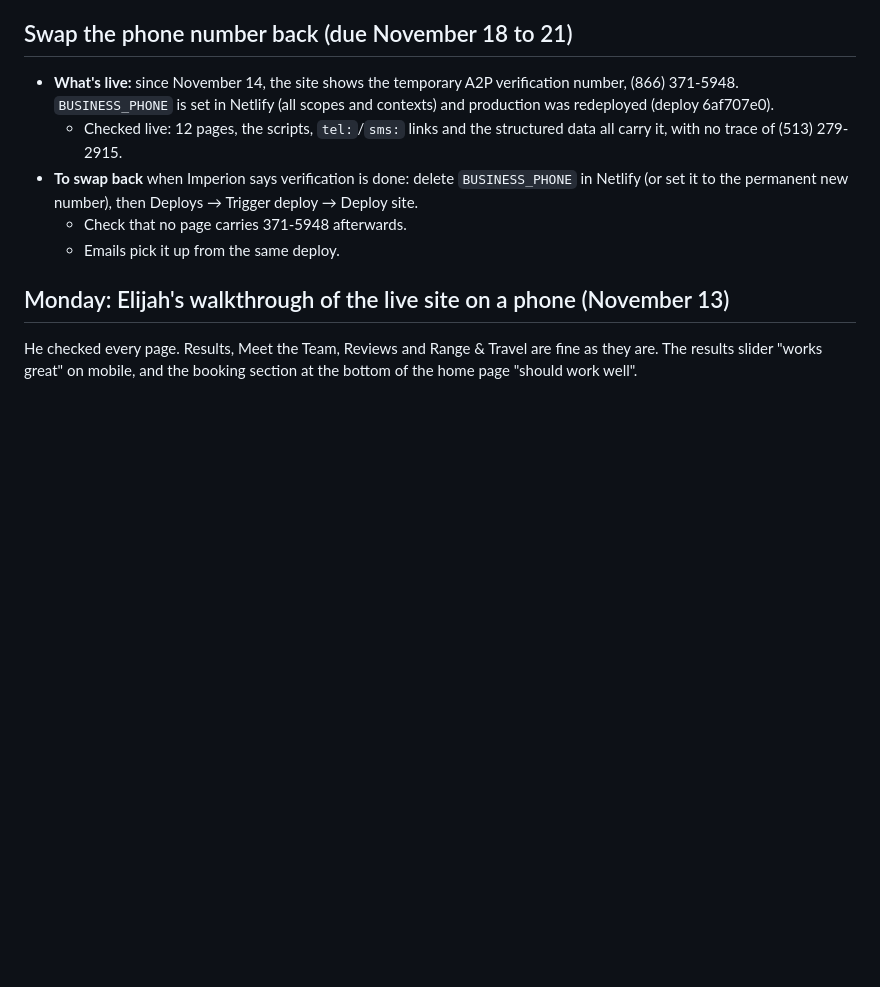
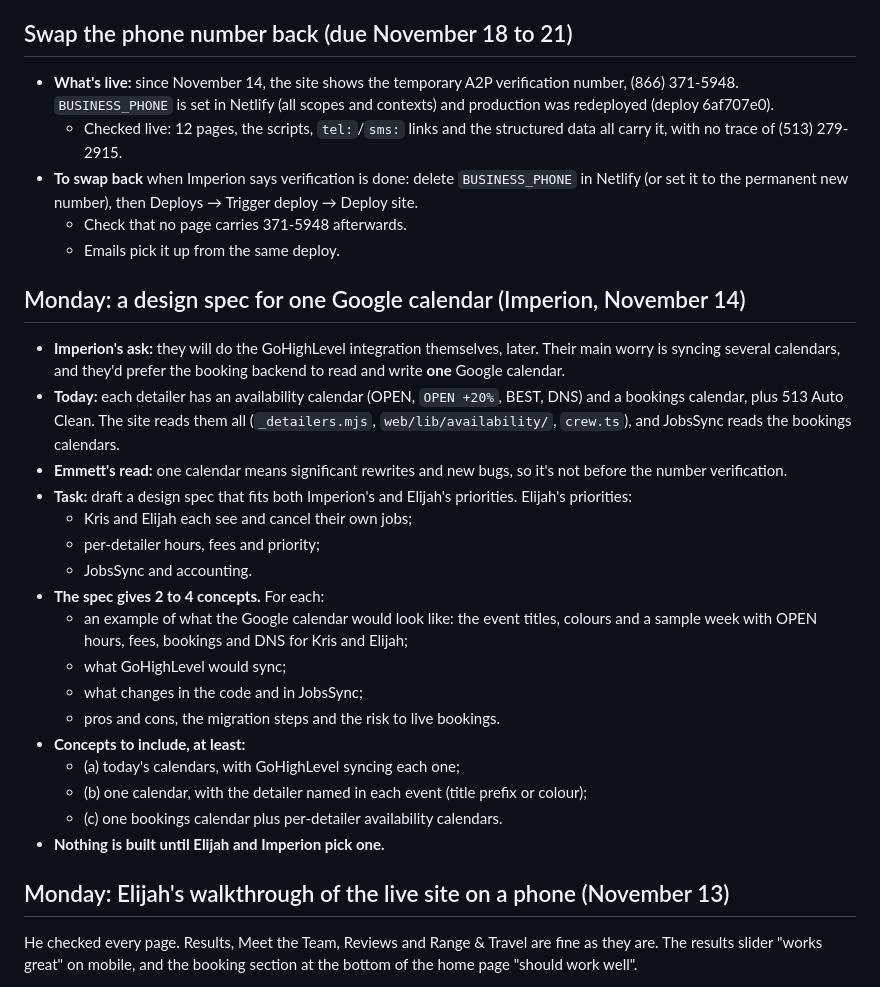
Before and after one commit to Ert850/513-Auto-Clean, a Markdown page: docs/QUEUE-AFTER-FRIDAY.md, the part around the change. Drawn GitHub-style; blank space fills up the shorter version.

Commit message:
Queue: Imperion's one-calendar request, as a Monday design spec task
Co-Authored-By: Claude Opus 5.5 <noreply@anthropic.com>

```diff
--- a/docs/QUEUE-AFTER-FRIDAY.md
+++ b/docs/QUEUE-AFTER-FRIDAY.md
@@ -9,6 +9,26 @@ Work that's agreed but deliberately not started before Friday. Newest first.
 - **To swap back** when Imperion says verification is done: delete `BUSINESS_PHONE` in Netlify (or set it to the permanent new number), then Deploys → Trigger deploy → Deploy site.
   - Check that no page carries 371-5948 afterwards.
   - Emails pick it up from the same deploy.
+
+## Monday: a design spec for one Google calendar (Imperion, November 14)
+
+- **Imperion's ask:** they will do the GoHighLevel integration themselves, later. Their main worry is syncing several calendars, and they'd prefer the booking backend to read and write **one** Google calendar.
+- **Today:** each detailer has an availability calendar (OPEN, `OPEN +20%`, BEST, DNS) and a bookings calendar, plus 513 Auto Clean. The site reads them all (`_detailers.mjs`, `web/lib/availability/`, `crew.ts`), and JobsSync reads the bookings calendars.
+- **Emmett's read:** one calendar means significant rewrites and new bugs, so it's not before the number verification.
+- **Task:** draft a design spec that fits both Imperion's and Elijah's priorities. Elijah's priorities:
+  - Kris and Elijah each see and cancel their own jobs;
+  - per-detailer hours, fees and priority;
+  - JobsSync and accounting.
+- **The spec gives 2 to 4 concepts.** For each:
+  - an example of what the Google calendar would look like: the event titles, colours and a sample week with OPEN hours, fees, bookings and DNS for Kris and Elijah;
+  - what GoHighLevel would sync;
+  - what changes in the code and in JobsSync;
+  - pros and cons, the migration steps and the risk to live bookings.
+- **Concepts to include, at least:**
+  - (a) today's calendars, with GoHighLevel syncing each one;
+  - (b) one calendar, with the detailer named in each event (title prefix or colour);
+  - (c) one bookings calendar plus per-detailer availability calendars.
+- **Nothing is built until Elijah and Imperion pick one.**
 
 ## Monday: Elijah's walkthrough of the live site on a phone (November 13)
 
```
